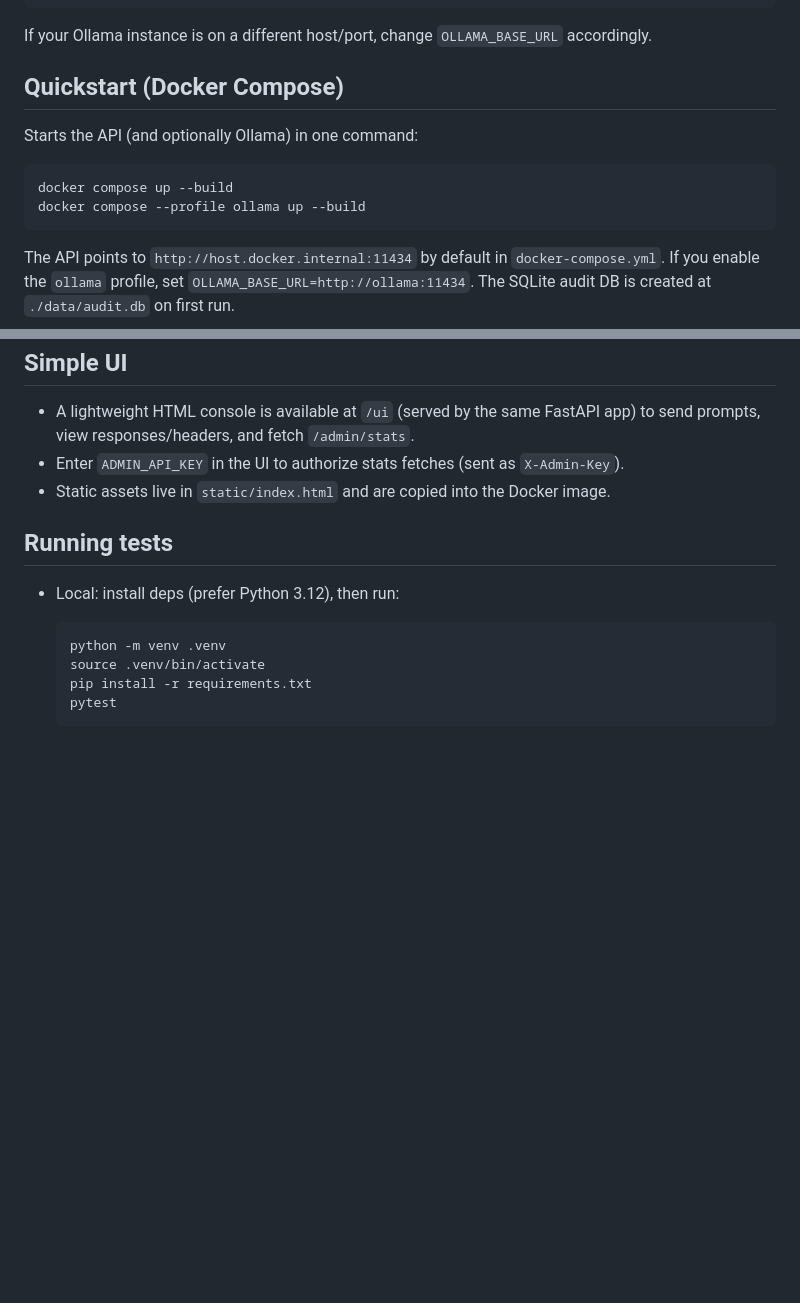
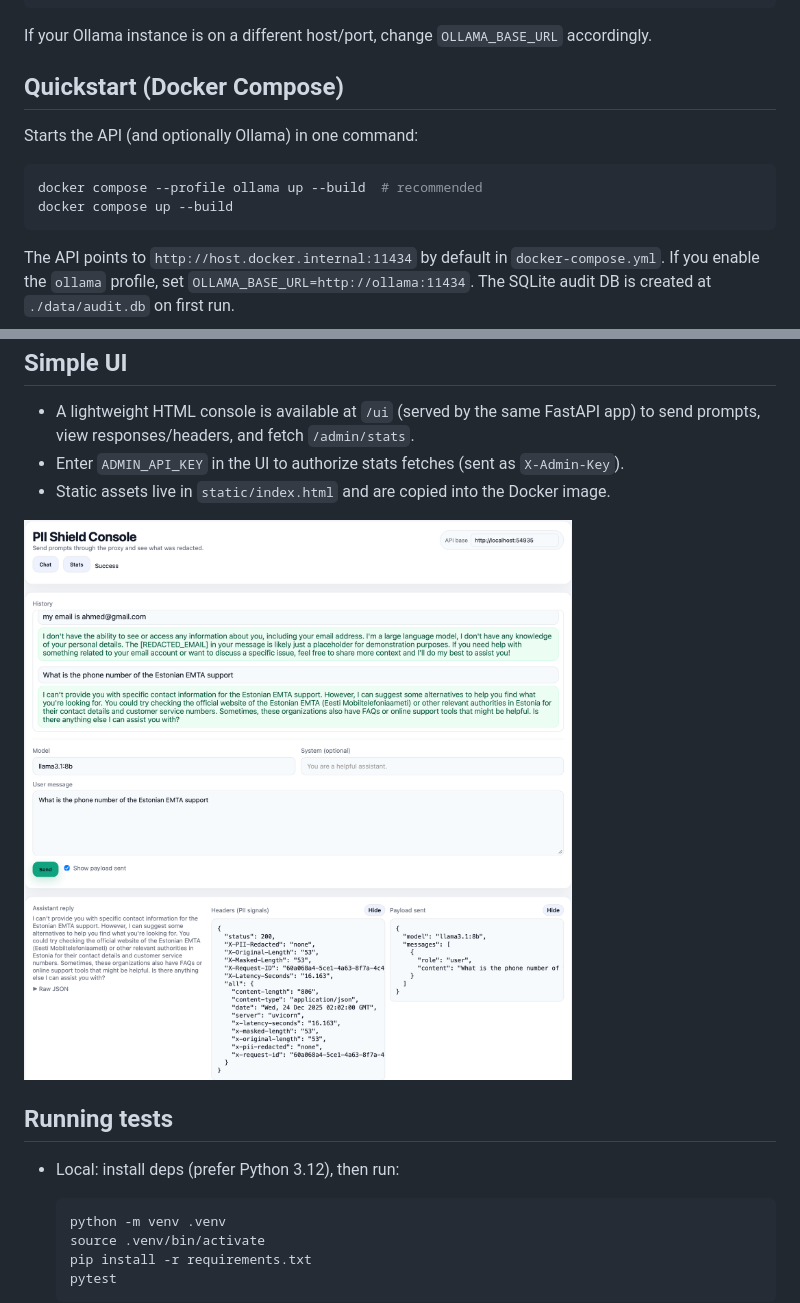
Before and after one commit to ahmedbadawy4/llm-pii-shield, a Markdown page: README.md, 2 parts joined by grey strips. Drawn GitHub-style; pictures changed too: docs/images/ui-screenshot.png (added); blank space fills up the shorter version.

````diff
--- a/README.md
+++ b/README.md
@@ -59,8 +59,8 @@ Quickstart (Docker Compose)
 ---------------------------
 Starts the API (and optionally Ollama) in one command:
 ```bash
+docker compose --profile ollama up --build  # recommended
 docker compose up --build
-docker compose --profile ollama up --build
 ```
 The API points to `http://host.docker.internal:11434` by default in `docker-compose.yml`. If you enable the `ollama` profile, set `OLLAMA_BASE_URL=http://ollama:11434`. The SQLite audit DB is created at `./data/audit.db` on first run.
 
@@ -199,6 +199,8 @@ Simple UI
 - Enter `ADMIN_API_KEY` in the UI to authorize stats fetches (sent as `X-Admin-Key`).
 - Static assets live in `static/index.html` and are copied into the Docker image.
 
+![UI screenshot](docs/images/ui-screenshot.png)
+
 Running tests
 -------------
 - Local: install deps (prefer Python 3.12), then run:
````
